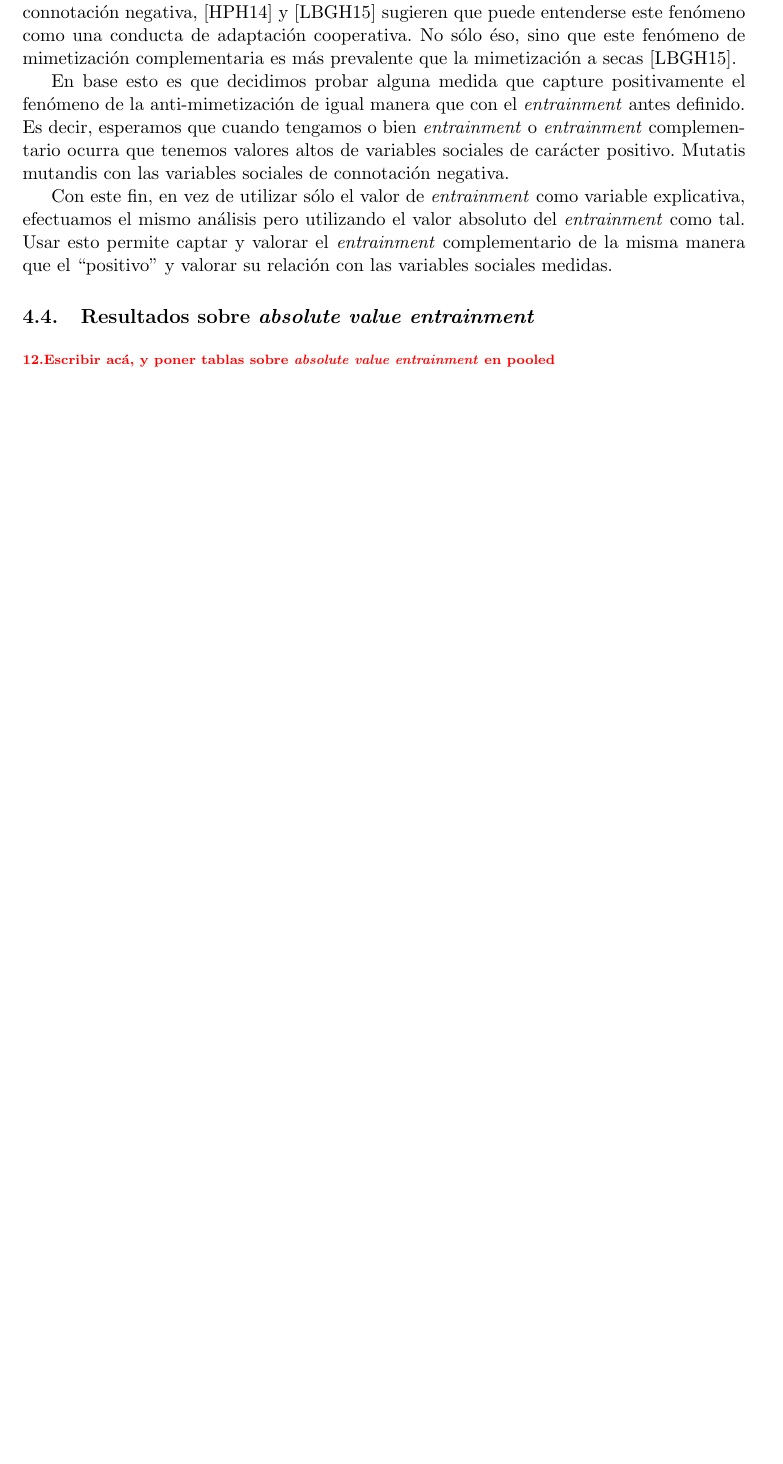
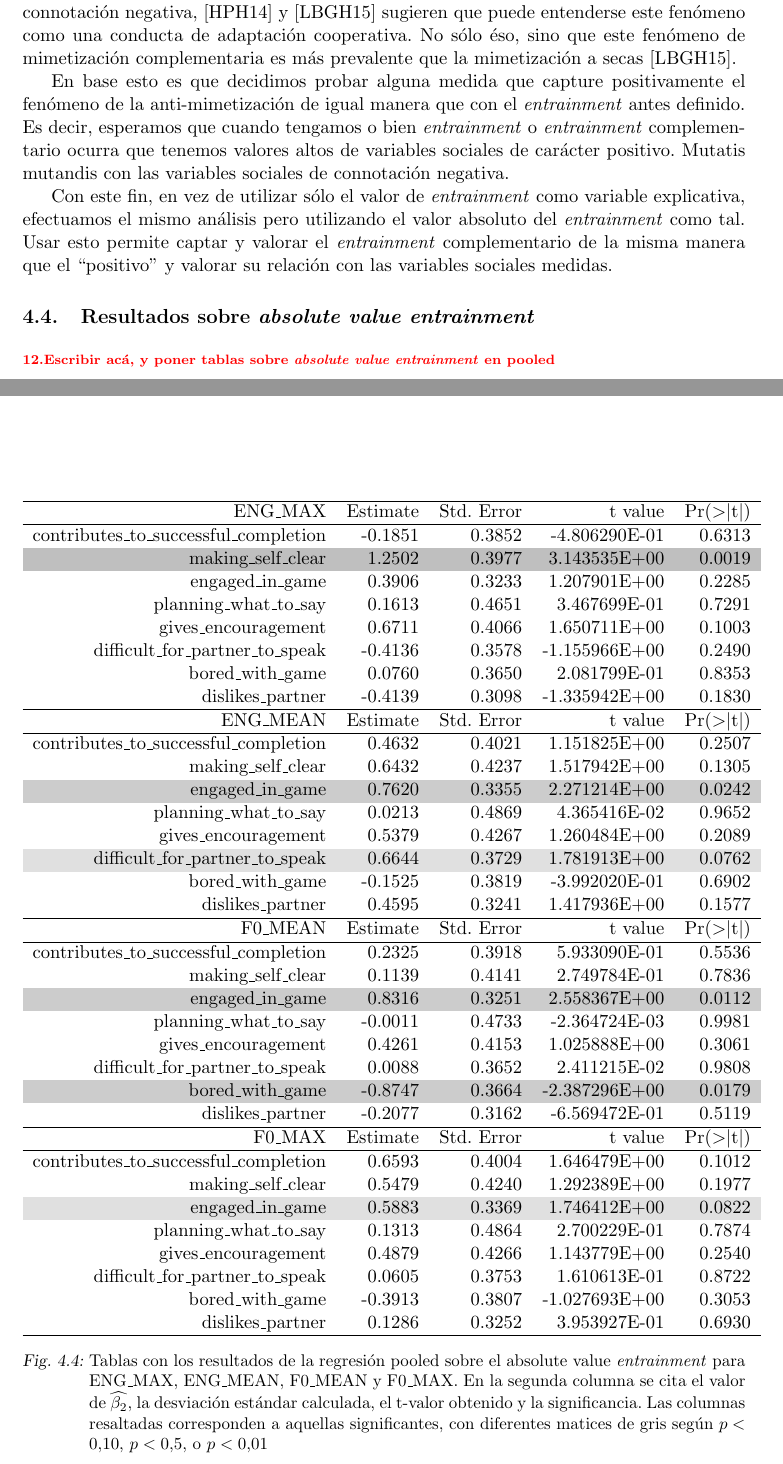
Before and after one commit to luquesky/tesis, a LaTeX thesis (latex/src/tesis.tex, which reads latex/src/tables/pooled_abs_entrainment.tex): part of page 32 of 50 before the commit and two parts of pages 32 and 33 of 52 after it, the two joined at a grey line, cut so that both start at the same text, the shorter picture padded with empty space. The pictures show the PDF file latex/tesis.pdf that the author committed with the source.

Commit message:
Tables, tables, tables.

```diff
--- /dev/null
+++ b/latex/src/tables/pooled_abs_entrainment.tex
@@ -0,0 +1,129 @@
+%
+% Primera tabla
+%
+
+% "ENG_MAX"
+\begin{figure}
+
+\begin{tabular}{rrrrr}
+
+  \hline
+\ENGMAX & Estimate & Std. Error & t value & Pr($>$$|$t$|$) \\
+  \hline
+contributes\_to\_successful\_completion & -0.1851 & 0.3852 & -4.806290E-01 & 0.6313 \\
+  \stronghl making\_self\_clear & 1.2502 & 0.3977 & 3.143535E+00 & 0.0019 \\
+  engaged\_in\_game & 0.3906 & 0.3233 & 1.207901E+00 & 0.2285 \\
+  planning\_what\_to\_say & 0.1613 & 0.4651 & 3.467699E-01 & 0.7291 \\
+  gives\_encouragement & 0.6711 & 0.4066 & 1.650711E+00 & 0.1003 \\
+  difficult\_for\_partner\_to\_speak & -0.4136 & 0.3578 & -1.155966E+00 & 0.2490 \\
+  bored\_with\_game & 0.0760 & 0.3650 & 2.081799E-01 & 0.8353 \\
+  dislikes\_partner & -0.4139 & 0.3098 & -1.335942E+00 & 0.1830 \\
+  \hline
+\ENGMEAN & Estimate & Std. Error & t value & Pr($>$$|$t$|$) \\
+  \hline
+contributes\_to\_successful\_completion & 0.4632 & 0.4021 & 1.151825E+00 & 0.2507 \\
+  making\_self\_clear & 0.6432 & 0.4237 & 1.517942E+00 & 0.1305 \\
+  \hl engaged\_in\_game & 0.7620 & 0.3355 & 2.271214E+00 & 0.0242 \\
+  planning\_what\_to\_say & 0.0213 & 0.4869 & 4.365416E-02 & 0.9652 \\
+  gives\_encouragement & 0.5379 & 0.4267 & 1.260484E+00 & 0.2089 \\
+  \softhl difficult\_for\_partner\_to\_speak & 0.6644 & 0.3729 & 1.781913E+00 & 0.0762 \\
+  bored\_with\_game & -0.1525 & 0.3819 & -3.992020E-01 & 0.6902 \\
+  dislikes\_partner & 0.4595 & 0.3241 & 1.417936E+00 & 0.1577 \\
+   \hline
+\FOMEAN & Estimate & Std. Error & t value & Pr($>$$|$t$|$) \\
+  \hline
+  contributes\_to\_successful\_completion & 0.2325 & 0.3918 & 5.933090E-01 & 0.5536 \\
+  making\_self\_clear & 0.1139 & 0.4141 & 2.749784E-01 & 0.7836 \\
+  \hl engaged\_in\_game & 0.8316 & 0.3251 & 2.558367E+00 & 0.0112 \\
+  planning\_what\_to\_say & -0.0011 & 0.4733 & -2.364724E-03 & 0.9981 \\
+  gives\_encouragement & 0.4261 & 0.4153 & 1.025888E+00 & 0.3061 \\
+  difficult\_for\_partner\_to\_speak & 0.0088 & 0.3652 & 2.411215E-02 & 0.9808 \\
+  \hl bored\_with\_game & -0.8747 & 0.3664 & -2.387296E+00 & 0.0179 \\
+  dislikes\_partner & -0.2077 & 0.3162 & -6.569472E-01 & 0.5119 \\
+   \hline
+\FOMAX & Estimate & Std. Error & t value & Pr($>$$|$t$|$) \\
+  \hline
+  contributes\_to\_successful\_completion & 0.6593 & 0.4004 & 1.646479E+00 & 0.1012 \\
+  making\_self\_clear & 0.5479 & 0.4240 & 1.292389E+00 & 0.1977 \\
+  \softhl engaged\_in\_game & 0.5883 & 0.3369 & 1.746412E+00 & 0.0822 \\
+  planning\_what\_to\_say & 0.1313 & 0.4864 & 2.700229E-01 & 0.7874 \\
+  gives\_encouragement & 0.4879 & 0.4266 & 1.143779E+00 & 0.2540 \\
+  difficult\_for\_partner\_to\_speak & 0.0605 & 0.3753 & 1.610613E-01 & 0.8722 \\
+  bored\_with\_game & -0.3913 & 0.3807 & -1.027693E+00 & 0.3053 \\
+  dislikes\_partner & 0.1286 & 0.3252 & 3.953927E-01 & 0.6930 \\
+   \hline
+\end{tabular}
+
+\caption{Tablas con los resultados de la regresión pooled sobre el absolute value \entrainment para \ENGMAX, \ENGMEAN, \FOMEAN y \FOMAX. En la segunda columna se cita el valor de $\estslope$, la desviación estándar calculada, el t-valor obtenido y la significancia. Las columnas resaltadas corresponden a aquellas significantes, con diferentes matices de gris según $p < 0.10$, $p < 0.5$, o $p < 0.01$}
+
+\label{fig:regresion_clasica_tabla_1}
+\end{figure}
+
+%
+% Second table
+%
+%
+\begin{figure}
+\begin{tabular}{rrrrr}
+  \hline
+\NOISETOHARMONICS & $\estslope$ & Std. Error & t value & Pr($>$$|$t$|$) \\
+  \hline
+  contributes\_to\_successful\_completion & 0.3012 & 0.3668 & 8.212853E-01 & 0.4124 \\
+  \softhl making\_self\_clear & 0.6912 & 0.3850 & 1.795341E+00 & 0.0741 \\
+  engaged\_in\_game & 0.3573 & 0.3083 & 1.159121E+00 & 0.2477 \\
+  planning\_what\_to\_say & -0.6433 & 0.4411 & -1.458137E+00 & 0.1463 \\
+  \hl gives\_encouragement & 0.9573 & 0.3843 & 2.490692E+00 & 0.0135 \\
+  difficult\_for\_partner\_to\_speak & 0.2473 & 0.3417 & 7.237456E-01 & 0.4700 \\
+  bored\_with\_game & 0.1127 & 0.3478 & 3.239352E-01 & 0.7463 \\
+  dislikes\_partner & 0.1021 & 0.2964 & 3.445479E-01 & 0.7308 \\
+  \hline
+\PHONAVG & $\estslope$ & Std. Error & t value & Pr($>$$|$t$|$) \\
+  \hline
+  contributes\_to\_successful\_completion & 0.4244 & 0.4041 & 1.050214E+00 & 0.2948 \\
+  making\_self\_clear & 0.4874 & 0.4266 & 1.142560E+00 & 0.2545 \\
+  engaged\_in\_game & 0.3743 & 0.3401 & 1.100468E+00 & 0.2724 \\
+  planning\_what\_to\_say & 0.0675 & 0.4891 & 1.379776E-01 & 0.8904 \\
+  gives\_encouragement & 0.3814 & 0.4294 & 8.882870E-01 & 0.3754 \\
+  difficult\_for\_partner\_to\_speak & -0.2884 & 0.3768 & -7.652857E-01 & 0.4450 \\
+  bored\_with\_game & -0.1753 & 0.3836 & -4.570691E-01 & 0.6481 \\
+  dislikes\_partner & -0.0253 & 0.3271 & -7.746968E-02 & 0.9383 \\
+  \hline
+\SYLAVG & $\estslope$ & Std. Error & t value & Pr($>$$|$t$|$) \\
+  \hline
+  contributes\_to\_successful\_completion & 0.2603 & 0.3843 & 6.774699E-01 & 0.4989 \\
+  making\_self\_clear & 0.4636 & 0.4050 & 1.144625E+00 & 0.2537 \\
+  \hl engaged\_in\_game & 0.6655 & 0.3205 & 2.076166E+00 & 0.0391 \\
+  planning\_what\_to\_say & 0.2054 & 0.4641 & 4.425111E-01 & 0.6586 \\
+  \softhl gives\_encouragement & 0.7216 & 0.4054 & 1.780238E+00 & 0.0765 \\
+  \hl difficult\_for\_partner\_to\_speak & 0.7099 & 0.3548 & 2.000706E+00 & 0.0467 \\
+  \hl bored\_with\_game & -0.7740 & 0.3603 & -2.148100E+00 & 0.0329 \\
+  dislikes\_partner & -0.2765 & 0.3099 & -8.921180E-01 & 0.3734 \\
+  \hline
+\LOCALJITTER & $\estslope$ & Std. Error & t value & Pr($>$$|$t$|$) \\
+  \hline
+  contributes\_to\_successful\_completion & 0.2577 & 0.3726 & 6.916180E-01 & 0.4899 \\
+  making\_self\_clear & 0.2344 & 0.3936 & 5.955030E-01 & 0.5522 \\
+  \softhl engaged\_in\_game & 0.5409 & 0.3118 & 1.734767E+00 & 0.0843 \\
+  planning\_what\_to\_say & -0.3620 & 0.4496 & -8.053115E-01 & 0.4216 \\
+  gives\_encouragement & 0.3403 & 0.3954 & 8.608149E-01 & 0.3903 \\
+  difficult\_for\_partner\_to\_speak & -0.1179 & 0.3473 & -3.395874E-01 & 0.7345 \\
+  bored\_with\_game & -0.0256 & 0.3533 & -7.251562E-02 & 0.9423 \\
+  dislikes\_partner & -0.1089 & 0.3010 & -3.618293E-01 & 0.7178 \\
+  \hline
+\LOCALSHIMMER & $\estslope$ & Std. Error & t value & Pr($>$$|$t$|$) \\
+  \hline
+  contributes\_to\_successful\_completion & 0.2636 & 0.3712 & 7.101116E-01 & 0.4784 \\
+  making\_self\_clear & -0.0986 & 0.3925 & -2.512623E-01 & 0.8019 \\
+  engaged\_in\_game & 0.3814 & 0.3118 & 1.223352E+00 & 0.2226 \\
+  planning\_what\_to\_say & -0.7361 & 0.4457 & -1.651521E+00 & 0.1001 \\
+  \softhl gives\_encouragement & 0.6756 & 0.3918 & 1.724198E+00 & 0.0862 \\
+  difficult\_for\_partner\_to\_speak & 0.4077 & 0.3450 & 1.181785E+00 & 0.2386 \\
+  bored\_with\_game & -0.5326 & 0.3501 & -1.521345E+00 & 0.1297 \\
+  dislikes\_partner & -0.2428 & 0.2996 & -8.104076E-01 & 0.4186 \\
+   \hline
+\end{tabular}
+
+\caption{Tablas con los resultados de la regresión agrupada sobre absolute value entrainment para \NOISETOHARMONICS, \SYLAVG, \PHONAVG, \LOCALSHIMMER y \LOCALJITTER. En la segunda columna se cita el valor de $\estslope$, la desviación estándar calculada, el t-valor obtenido y la significancia. Las columnas resaltadas corresponden a aquellas significantes, con diferentes matices de gris según $p < 0.10$, $p < 0.5$, o $p < 0.01$}
+
+\label{fig:regresion_clasica_tabla_2}
+\end{figure}
```
Also changed, not shown: latex/src/regresion_agrupada.tex (renamed from latex/src/pooled_ols.tex, +7 -3 lines), latex/src/tables/pooled_entrainment.tex (renamed from latex/src/tables/classic_regression_table.tex, +6 -6 lines), latex/src/tesis.tex (+1 -1 lines), latex/tesis.pdf.
